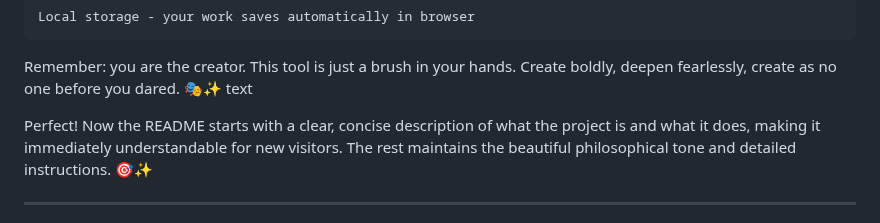
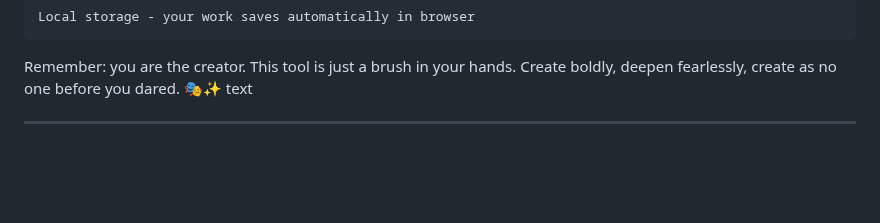
Before and after one commit to totiks2012/The-Alchemist-of-Narratives, a Markdown page: README.md, the part around the change. Drawn GitHub-style; blank space fills up the shorter version.

```diff
--- a/README.md
+++ b/README.md
@@ -201,7 +201,6 @@ Create boldly, deepen fearlessly, create as no one before you dared. 🎭✨
 text
 
 
-Perfect! Now the README starts with a clear, concise description of what the project is and what it does, making it immediately understandable for new visitors. The rest maintains the beautiful philosophical tone and detailed instructions. 🎯✨
 
 ----
 
```
